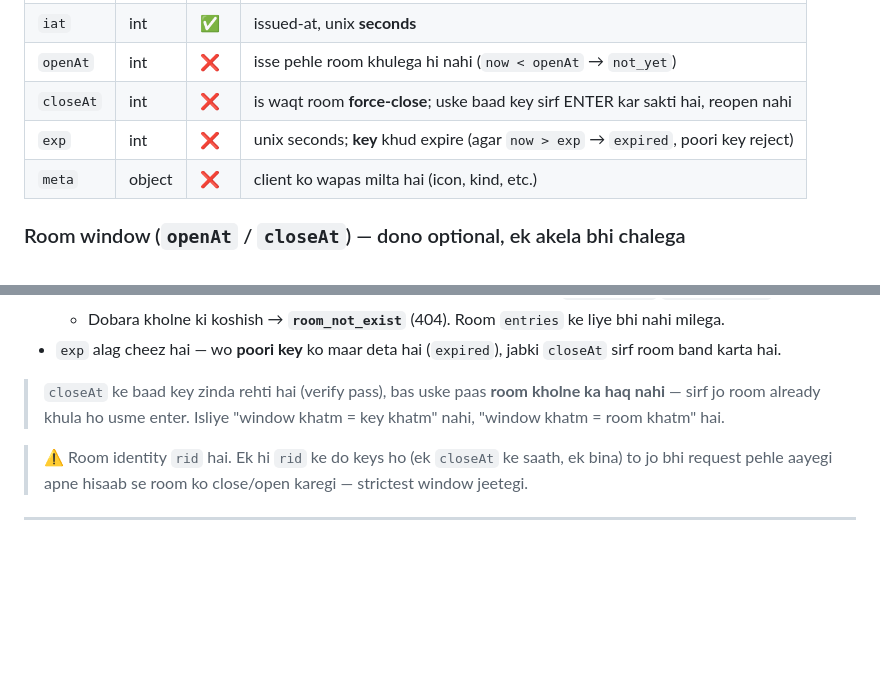
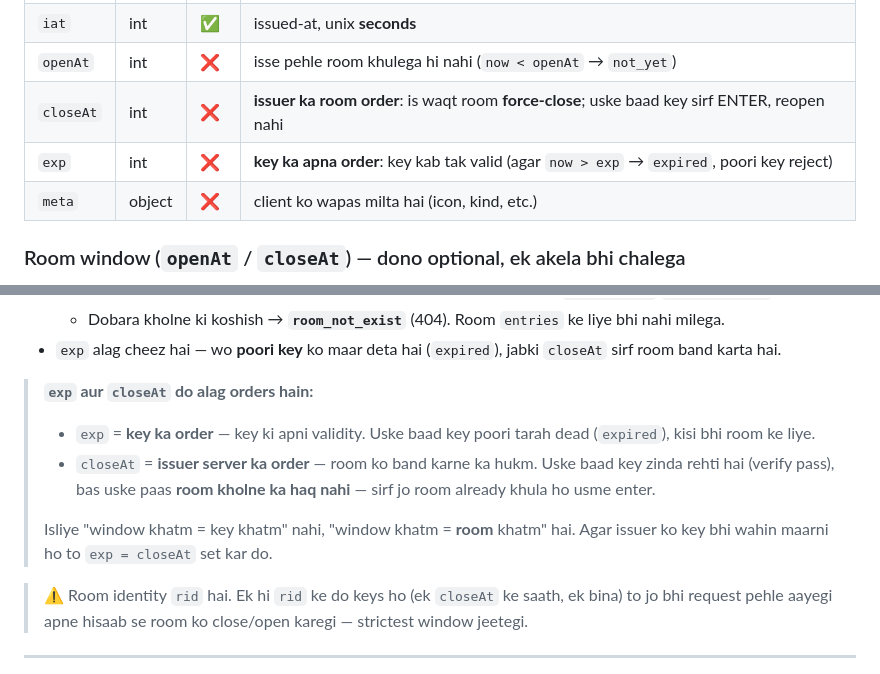
Before and after one commit to badman99dev/LiveChat-server, a Markdown page: PROTOCOL.md, 2 parts joined by grey strips. Rendered like a GitHub page; blank space fills up the shorter version.

Commit message:
docs: clarify exp (key order) vs closeAt (issuer room-close order)

```diff
--- a/PROTOCOL.md
+++ b/PROTOCOL.md
@@ -65,8 +65,8 @@ warna `scryptSync(secret, "livechat:roomkey:v1", 32)`.
 | `name` | string | ✅ | 1–64 chars — room display name |
 | `iat` | int | ✅ | issued-at, unix **seconds** |
 | `openAt` | int | ❌ | isse pehle room khulega hi nahi (`now < openAt` → `not_yet`) |
-| `closeAt` | int | ❌ | is waqt room **force-close**; uske baad key sirf ENTER kar sakti hai, reopen nahi |
-| `exp` | int | ❌ | unix seconds; **key** khud expire (agar `now > exp` → `expired`, poori key reject) |
+| `closeAt` | int | ❌ | **issuer ka room order**: is waqt room **force-close**; uske baad key sirf ENTER, reopen nahi |
+| `exp` | int | ❌ | **key ka apna order**: key kab tak valid (agar `now > exp` → `expired`, poori key reject) |
 | `meta` | object | ❌ | client ko wapas milta hai (icon, kind, etc.) |
 
 ### Room window (`openAt` / `closeAt`) — dono optional, ek akela bhi chalega
@@ -86,7 +86,11 @@ warna `scryptSync(secret, "livechat:roomkey:v1", 32)`.
   - Dobara kholne ki koshish → **`room_not_exist`** (404). Room `entries` ke liye bhi nahi milega.
 - `exp` alag cheez hai — wo **poori key** ko maar deta hai (`expired`), jabki `closeAt` sirf room band karta hai.
 
-> `closeAt` ke baad key zinda rehti hai (verify pass), bas uske paas **room kholne ka haq nahi** — sirf jo room already khula ho usme enter. Isliye "window khatm = key khatm" nahi, "window khatm = room khatm" hai.
+> **`exp` aur `closeAt` do alag orders hain:**
+> - `exp` = **key ka order** — key ki apni validity. Uske baad key poori tarah dead (`expired`), kisi bhi room ke liye.
+> - `closeAt` = **issuer server ka order** — room ko band karne ka hukm. Uske baad key zinda rehti hai (verify pass), bas uske paas **room kholne ka haq nahi** — sirf jo room already khula ho usme enter.
+>
+> Isliye "window khatm = key khatm" nahi, "window khatm = **room** khatm" hai. Agar issuer ko key bhi wahin maarni ho to `exp = closeAt` set kar do.
 
 > ⚠️ Room identity `rid` hai. Ek hi `rid` ke do keys ho (ek `closeAt` ke saath, ek bina) to jo bhi request pehle aayegi apne hisaab se room ko close/open karegi — strictest window jeetegi.
 
```
